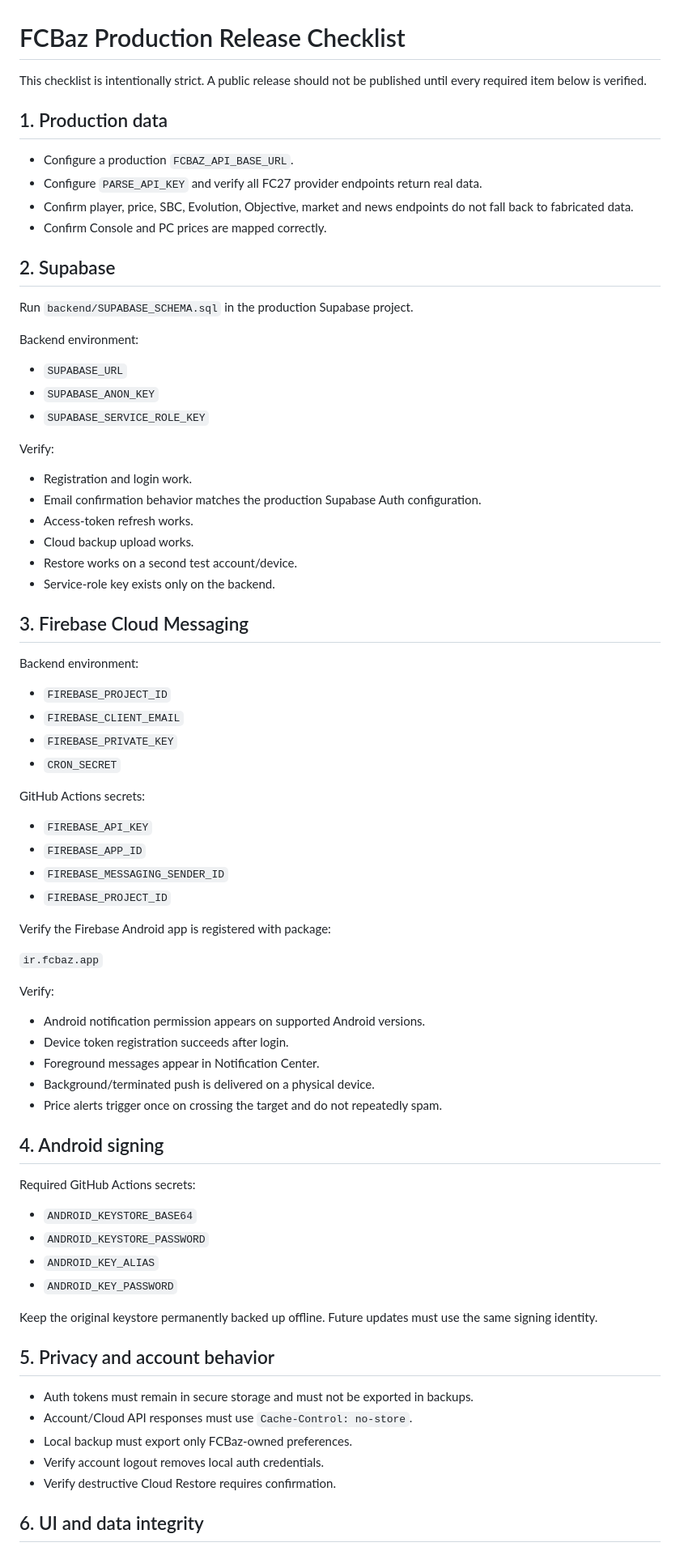
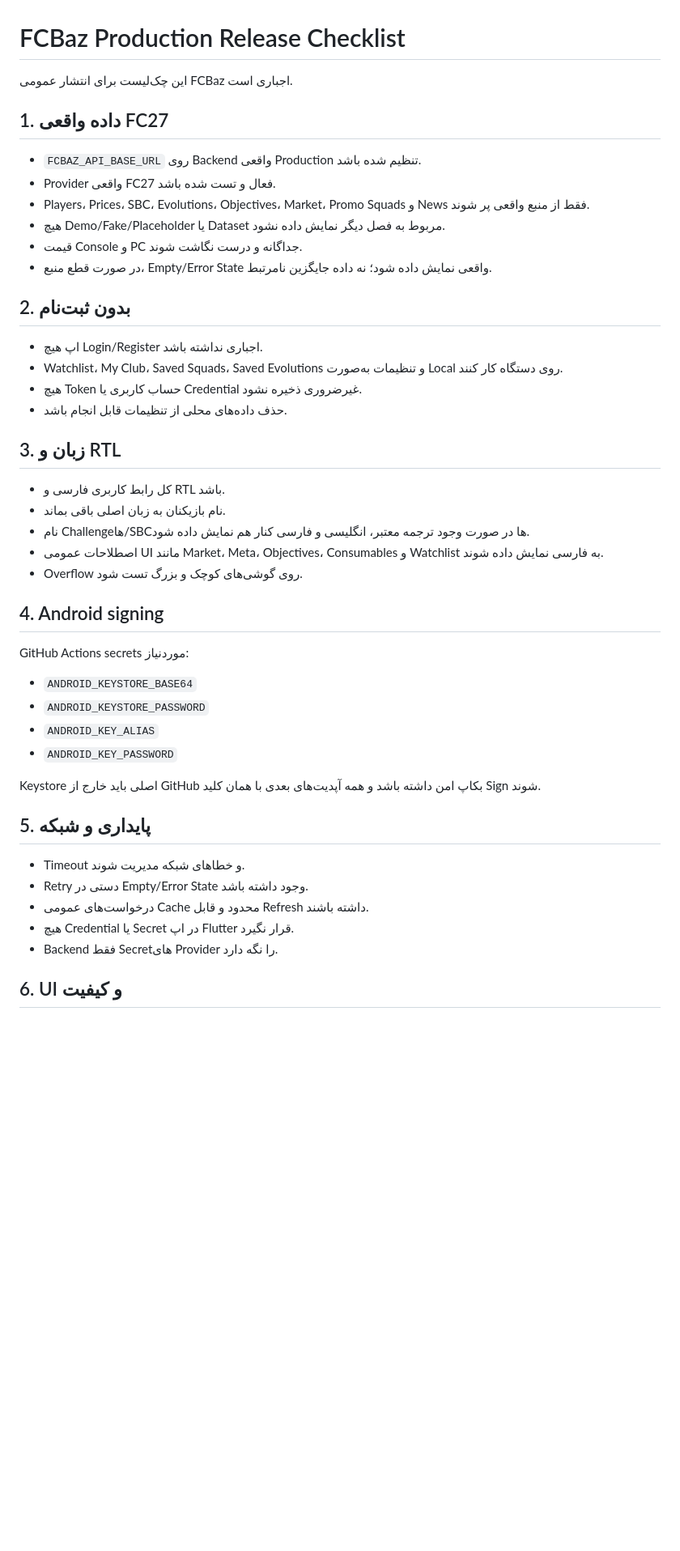
Before and after one commit to sahandse/FCbaz, a Markdown page: RELEASE_CHECKLIST.md, the part around one of its changes. Shown at 81% size. Drawn GitHub-style; blank space fills up the shorter version.

Commit message:
Align release checklist with no-account real-data policy

```diff
--- a/RELEASE_CHECKLIST.md
+++ b/RELEASE_CHECKLIST.md
@@ -1,81 +1,49 @@
 # FCBaz Production Release Checklist
 
-This checklist is intentionally strict. A public release should not be published
-until every required item below is verified.
+این چک‌لیست برای انتشار عمومی FCBaz اجباری است.
 
-## 1. Production data
+## 1. داده واقعی FC27
 
-- Configure a production `FCBAZ_API_BASE_URL`.
-- Configure `PARSE_API_KEY` and verify all FC27 provider endpoints return real data.
-- Confirm player, price, SBC, Evolution, Objective, market and news endpoints do not fall back to fabricated data.
-- Confirm Console and PC prices are mapped correctly.
+- `FCBAZ_API_BASE_URL` روی Backend واقعی Production تنظیم شده باشد.
+- Provider واقعی FC27 فعال و تست شده باشد.
+- Players، Prices، SBC، Evolutions، Objectives، Market، Promo Squads و News فقط از منبع واقعی پر شوند.
+- هیچ Demo/Fake/Placeholder یا Dataset مربوط به فصل دیگر نمایش داده نشود.
+- قیمت Console و PC جداگانه و درست نگاشت شوند.
+- در صورت قطع منبع، Empty/Error State واقعی نمایش داده شود؛ نه داده جایگزین نامرتبط.
 
-## 2. Supabase
+## 2. بدون ثبت‌نام
 
-Run `backend/SUPABASE_SCHEMA.sql` in the production Supabase project.
+- اپ هیچ Login/Register اجباری نداشته باشد.
+- Watchlist، My Club، Saved Squads، Saved Evolutions و تنظیمات به‌صورت Local روی دستگاه کار کنند.
+- هیچ Token حساب کاربری یا Credential غیرضروری ذخیره نشود.
+- حذف داده‌های محلی از تنظیمات قابل انجام باشد.
 
-Backend environment:
+## 3. زبان و RTL
 
-- `SUPABASE_URL`
-- `SUPABASE_ANON_KEY`
-- `SUPABASE_SERVICE_ROLE_KEY`
-
-Verify:
-
-- Registration and login work.
-- Email confirmation behavior matches the production Supabase Auth configuration.
-- Access-token refresh works.
-- Cloud backup upload works.
-- Restore works on a second test account/device.
-- Service-role key exists only on the backend.
-
-## 3. Firebase Cloud Messaging
-
-Backend environment:
-
-- `FIREBASE_PROJECT_ID`
-- `FIREBASE_CLIENT_EMAIL`
-- `FIREBASE_PRIVATE_KEY`
-- `CRON_SECRET`
-
-GitHub Actions secrets:
-
-- `FIREBASE_API_KEY`
-- `FIREBASE_APP_ID`
-- `FIREBASE_MESSAGING_SENDER_ID`
-- `FIREBASE_PROJECT_ID`
-
-Verify the Firebase Android app is registered with package:
-
-`ir.fcbaz.app`
-
-Verify:
-
-- Android notification permission appears on supported Android versions.
-- Device token registration succeeds after login.
-- Foreground messages appear in Notification Center.
-- Background/terminated push is delivered on a physical device.
-- Price alerts trigger once on crossing the target and do not repeatedly spam.
+- کل رابط کاربری فارسی و RTL باشد.
+- نام بازیکنان به زبان اصلی باقی بماند.
+- نام Challengeها/SBCها در صورت وجود ترجمه معتبر، انگلیسی و فارسی کنار هم نمایش داده شود.
+- اصطلاحات عمومی UI مانند Market، Meta، Objectives، Consumables و Watchlist به فارسی نمایش داده شوند.
+- Overflow روی گوشی‌های کوچک و بزرگ تست شود.
 
 ## 4. Android signing
 
-Required GitHub Actions secrets:
+GitHub Actions secrets موردنیاز:
 
 - `ANDROID_KEYSTORE_BASE64`
 - `ANDROID_KEYSTORE_PASSWORD`
 - `ANDROID_KEY_ALIAS`
 - `ANDROID_KEY_PASSWORD`
 
-Keep the original keystore permanently backed up offline. Future updates must use
-the same signing identity.
+Keystore اصلی باید خارج از GitHub بکاپ امن داشته باشد و همه آپدیت‌های بعدی با همان کلید Sign شوند.
 
-## 5. Privacy and account behavior
+## 5. پایداری و شبکه
 
-- Auth tokens must remain in secure storage and must not be exported in backups.
-- Account/Cloud API responses must use `Cache-Control: no-store`.
-- Local backup must export only FCBaz-owned preferences.
-- Verify account logout removes local auth credentials.
-- Verify destructive Cloud Restore requires confirmation.
+- Timeout و خطاهای شبکه مدیریت شوند.
+- Retry دستی در Empty/Error State وجود داشته باشد.
+- درخواست‌های عمومی Cache محدود و قابل Refresh داشته باشند.
+- هیچ Credential یا Secret در اپ Flutter قرار نگیرد.
+- Backend فقط Secretهای Provider را نگه دارد.
 
-## 6. UI and data integrity
+## 6. UI و کیفیت
 
```
Also changed, not shown: other parts of RELEASE_CHECKLIST.md (+20 -20 lines).
